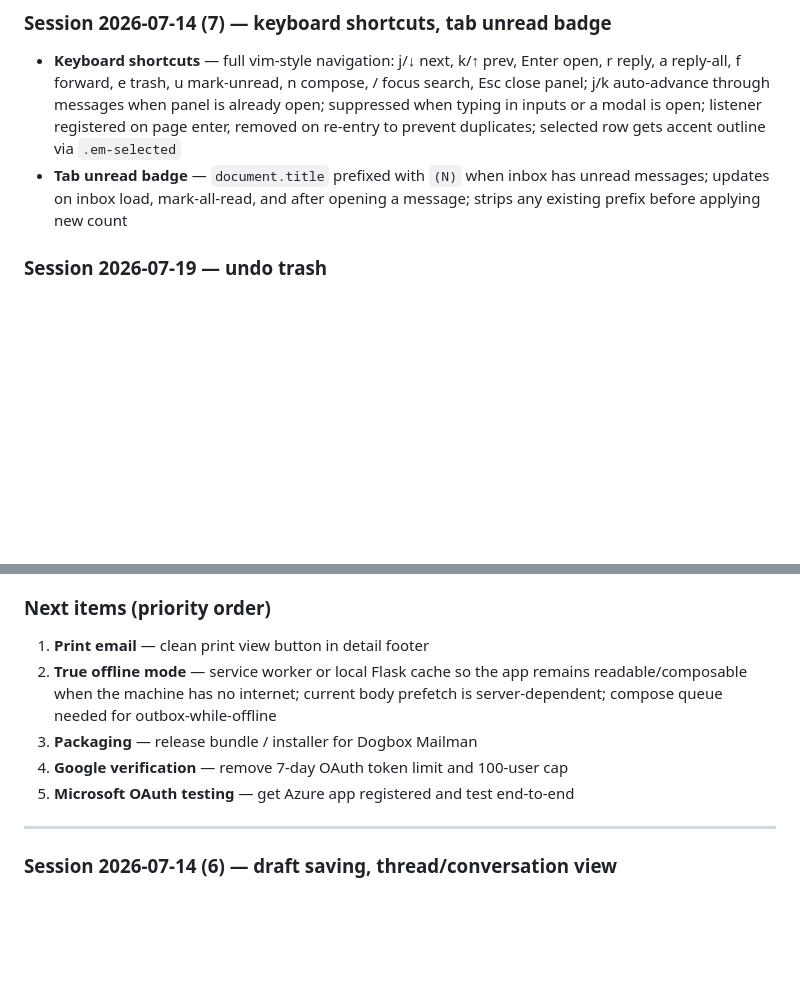
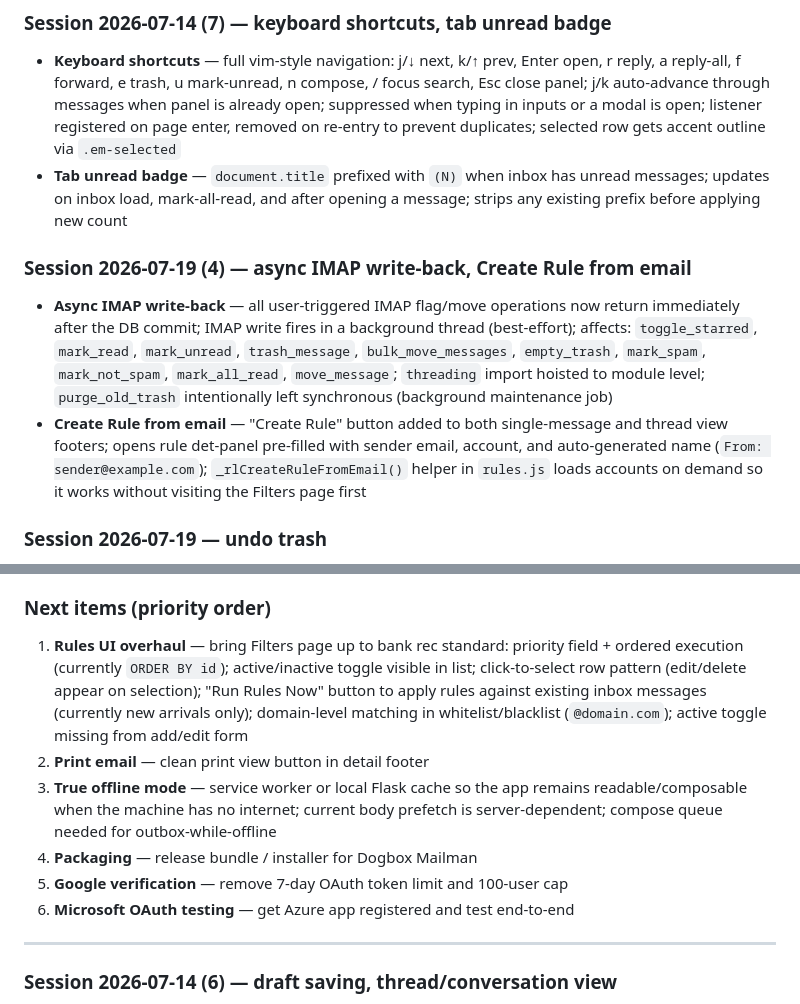
Before and after one commit to davidrobertinnes/postbox, a Markdown page: NOTES.md, 2 parts joined by grey strips. GitHub-like rendering; blank space fills up the shorter version.

Commit message:
docs: session end 2026-07-19 — async IMAP write-back, Create Rule from email
Co-Authored-By: Claude Sonnet 4.6 <noreply@anthropic.com>

```diff
--- a/NOTES.md
+++ b/NOTES.md
@@ -6,6 +6,11 @@
 
 - **Keyboard shortcuts** — full vim-style navigation: j/↓ next, k/↑ prev, Enter open, r reply, a reply-all, f forward, e trash, u mark-unread, n compose, / focus search, Esc close panel; j/k auto-advance through messages when panel is already open; suppressed when typing in inputs or a modal is open; listener registered on page enter, removed on re-entry to prevent duplicates; selected row gets accent outline via `.em-selected`
 - **Tab unread badge** — `document.title` prefixed with `(N)` when inbox has unread messages; updates on inbox load, mark-all-read, and after opening a message; strips any existing prefix before applying new count
+
+### Session 2026-07-19 (4) — async IMAP write-back, Create Rule from email
+
+- **Async IMAP write-back** — all user-triggered IMAP flag/move operations now return immediately after the DB commit; IMAP write fires in a background thread (best-effort); affects: `toggle_starred`, `mark_read`, `mark_unread`, `trash_message`, `bulk_move_messages`, `empty_trash`, `mark_spam`, `mark_not_spam`, `mark_all_read`, `move_message`; `threading` import hoisted to module level; `purge_old_trash` intentionally left synchronous (background maintenance job)
+- **Create Rule from email** — "Create Rule" button added to both single-message and thread view footers; opens rule det-panel pre-filled with sender email, account, and auto-generated name (`From: sender@example.com`); `_rlCreateRuleFromEmail()` helper in `rules.js` loads accounts on demand so it works without visiting the Filters page first
 
 ### Session 2026-07-19 — undo trash
 
@@ -22,11 +27,12 @@
 
 ### Next items (priority order)
 
-1. **Print email** — clean print view button in detail footer
-4. **True offline mode** — service worker or local Flask cache so the app remains readable/composable when the machine has no internet; current body prefetch is server-dependent; compose queue needed for outbox-while-offline
-5. **Packaging** — release bundle / installer for Dogbox Mailman
-6. **Google verification** — remove 7-day OAuth token limit and 100-user cap
-7. **Microsoft OAuth testing** — get Azure app registered and test end-to-end
+1. **Rules UI overhaul** — bring Filters page up to bank rec standard: priority field + ordered execution (currently `ORDER BY id`); active/inactive toggle visible in list; click-to-select row pattern (edit/delete appear on selection); "Run Rules Now" button to apply rules against existing inbox messages (currently new arrivals only); domain-level matching in whitelist/blacklist (`@domain.com`); active toggle missing from add/edit form
+2. **Print email** — clean print view button in detail footer
+3. **True offline mode** — service worker or local Flask cache so the app remains readable/composable when the machine has no internet; current body prefetch is server-dependent; compose queue needed for outbox-while-offline
+4. **Packaging** — release bundle / installer for Dogbox Mailman
+5. **Google verification** — remove 7-day OAuth token limit and 100-user cap
+6. **Microsoft OAuth testing** — get Azure app registered and test end-to-end
 
 ---
 
```
Also changed, not shown: CHANGELOG.md (+4 -0 lines).
